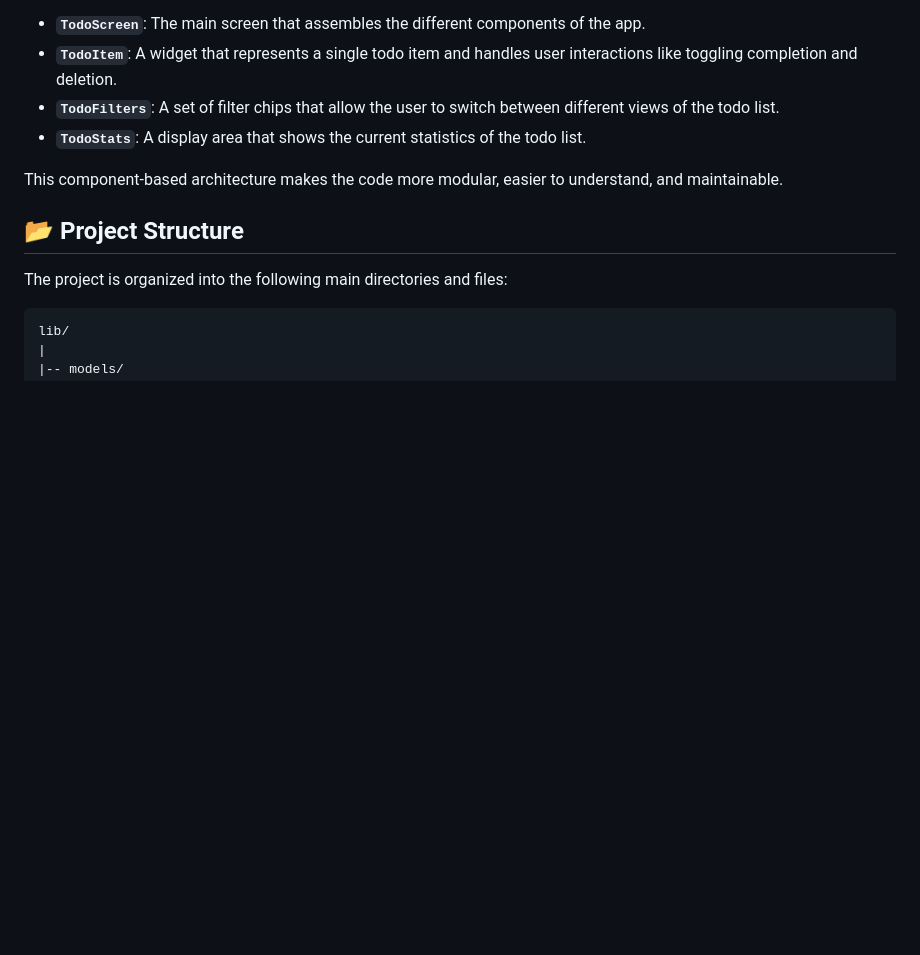
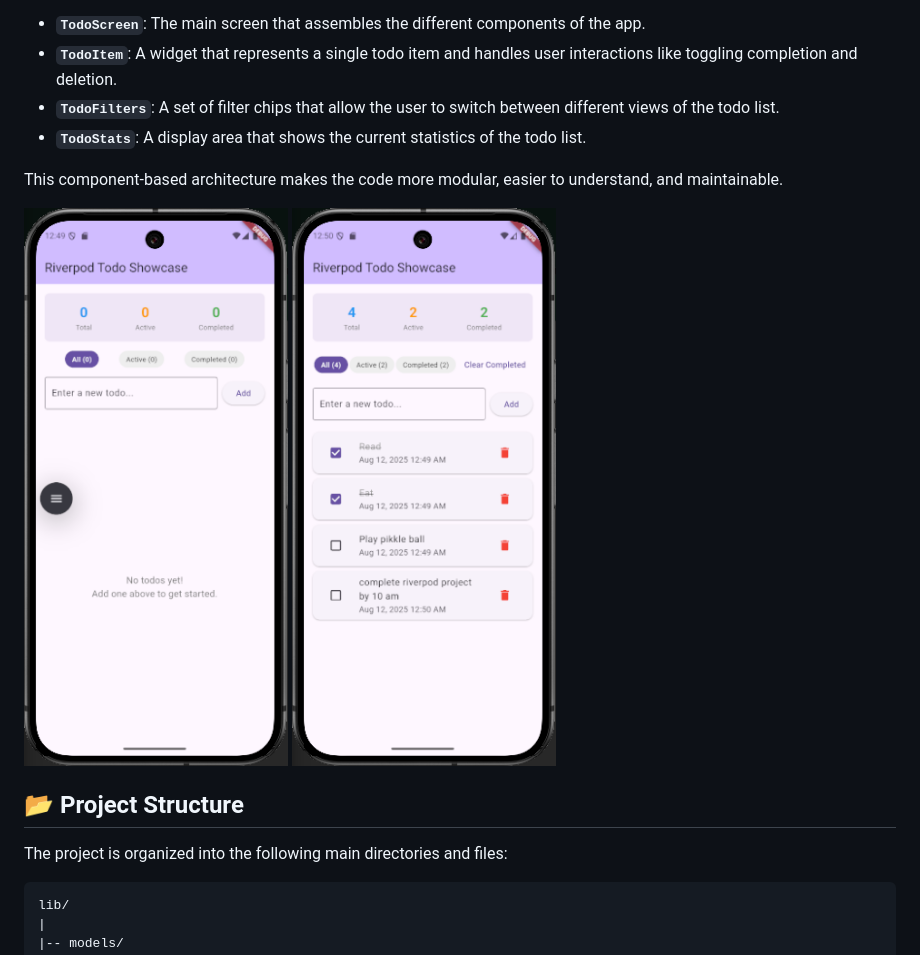
Before and after one commit to OluwasegunO-CTRL/CompileCamp-Bootcamp-2025, a Markdown page: week4_app/README.md, the part around the change printed below. Drawn GitHub-style; pictures changed too: week4_app/assets/week4_1.png (added), week4_app/assets/week4_2.png (added); blank space fills up the shorter version.

Commit message:
add images to readme

```diff
--- a/week4_app/README.md
+++ b/week4_app/README.md
@@ -36,6 +37,8 @@ The UI is composed of several distinct widgets, each with a specific responsibil
 
 This component-based architecture makes the code more modular, easier to understand, and maintainable.
 
+![Todo app showing Empty Todo](assets/week4_1.png)
+![Todo app showing 4 todo items, completed and uncompleted](assets/week4_2.png)
 ## 📂 Project Structure
 
 The project is organized into the following main directories and files:
```
Also changed, not shown: other parts of week4_app/README.md (+1 -0 lines).
